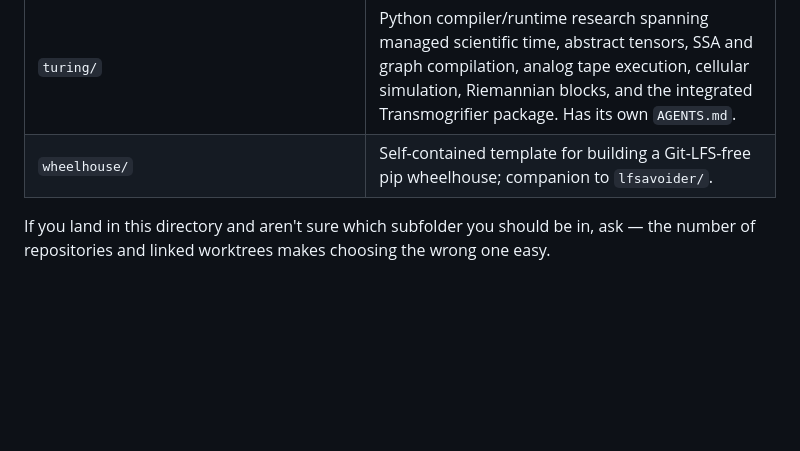
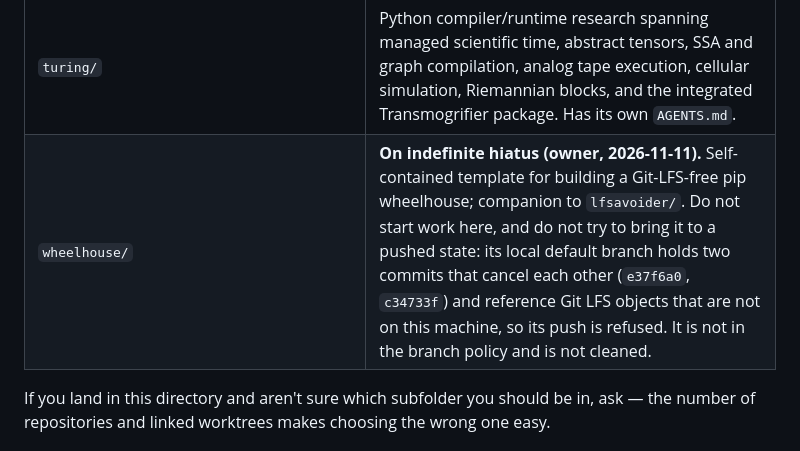
Before and after one commit to sangderenard/nogodsnomasters, a Markdown page: AGENTS.md, the part around the change. GitHub-like rendering; blank space fills up the shorter version.

```diff
--- a/AGENTS.md
+++ b/AGENTS.md
@@ -100,7 +100,7 @@ rules that actually govern it.
 | `string_core/` | Tracked design and future implementation home of **Token Orchard**, a graph-native integer string core, batched service, and compiler target. Start at `string_core/README.md`. |
 | `transmogrifier/` | Legacy standalone snapshot of graph/tensor and `BindingMembrane` experiments. Active Transmogrifier code is integrated into `turing/src/transmogrifier/`; see `transmogrifier/README.md`. |
 | `turing/` | Python compiler/runtime research spanning managed scientific time, abstract tensors, SSA and graph compilation, analog tape execution, cellular simulation, Riemannian blocks, and the integrated Transmogrifier package. Has its own `AGENTS.md`. |
-| `wheelhouse/` | Self-contained template for building a Git-LFS-free pip wheelhouse; companion to `lfsavoider/`. |
+| `wheelhouse/` | **On indefinite hiatus (owner, 2026-11-11).** Self-contained template for building a Git-LFS-free pip wheelhouse; companion to `lfsavoider/`. Do not start work here, and do not try to bring it to a pushed state: its local default branch holds two commits that cancel each other (`e37f6a0`, `c34733f`) and reference Git LFS objects that are not on this machine, so its push is refused. It is not in the branch policy and is not cleaned. |
 
 If you land in this directory and aren't sure which subfolder you should be
 in, ask — the number of repositories and linked worktrees makes choosing the wrong one easy.
```
Also changed, not shown: SPEAKTOME_PROJECT_ATLAS.md (+1 -1 lines).
